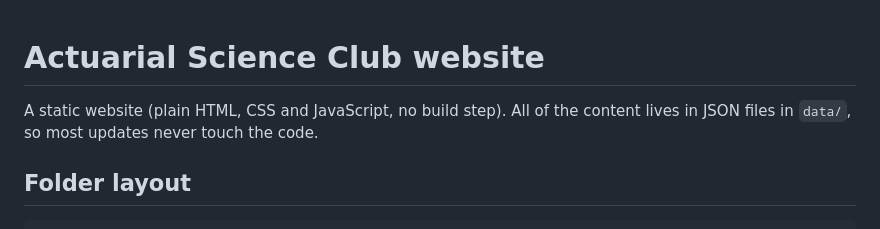
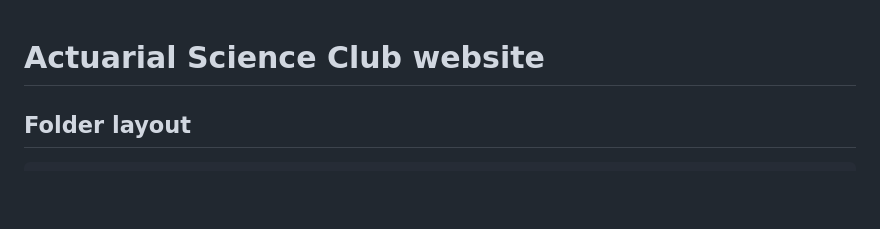
Before and after one commit to lbolsinger/UW_ActSci, a Markdown page: README.md, the part around the change. Drawn GitHub-style; blank space fills up the shorter version.

```diff
--- a/README.md
+++ b/README.md
@@ -1,6 +1,4 @@
 # Actuarial Science Club website
-
-A static website (plain HTML, CSS and JavaScript, no build step). All of the content lives in JSON files in `data/`, so most updates never touch the code.
 
 ## Folder layout
 
```
